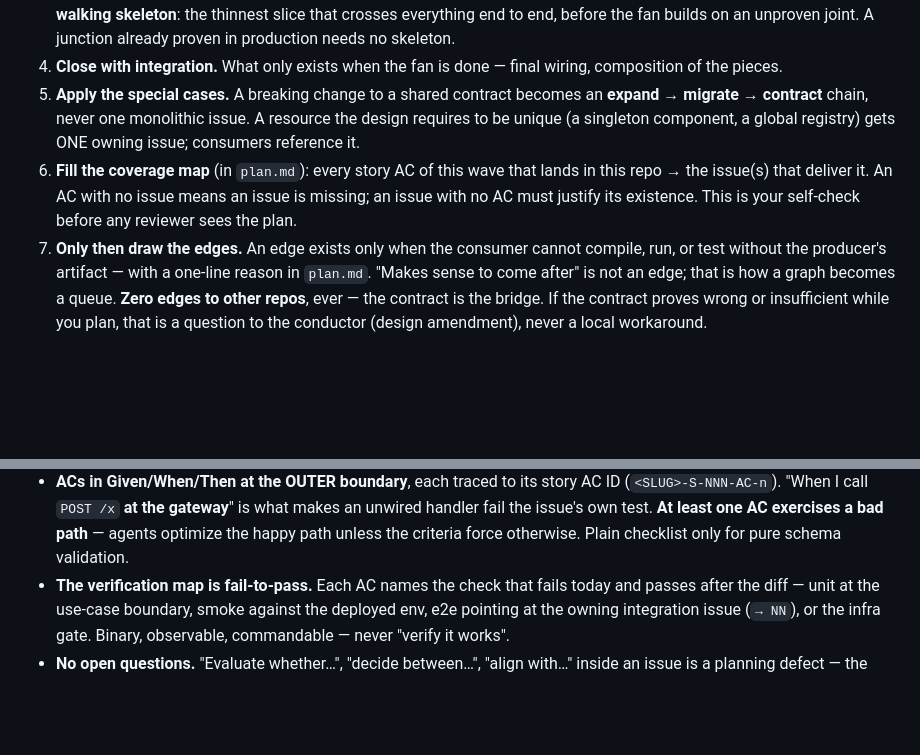
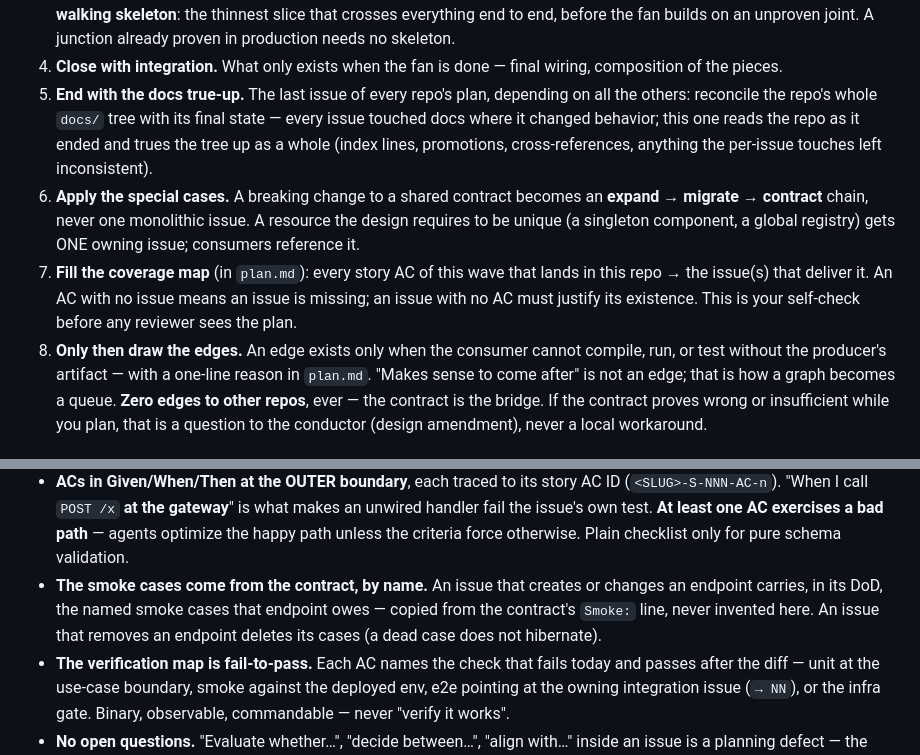
Before and after one commit to farias-77/skills, a Markdown page: agents/plan-author.md, 2 parts joined by grey strips. Drawn GitHub-style; blank space fills up the shorter version.

Commit message:
feat(plan): the docs true-up closes every repo's plan; smoke cases enter the DoD by name
plan-author gains a decomposition step: the last issue of every repo's
plan is the docs true-up — depending on all the others, it reconciles
the whole docs/ tree with the repo's final state, truing up what the
per-issue touches left inconsistent. And the smoke cases an issue owes
are copied BY NAME from the contract's Smoke line into its DoD — never
invented at planning time; an issue that removes an endpoint deletes
its cases.

Co-Authored-By: Claude Fable 5 <noreply@anthropic.com>

```diff
--- a/agents/plan-author.md
+++ b/agents/plan-author.md
@@ -47,16 +47,22 @@ and your target directory `02-plan/<repo>/`.
    needs no skeleton.
 4. **Close with integration.** What only exists when the fan is done —
    final wiring, composition of the pieces.
-5. **Apply the special cases.** A breaking change to a shared contract
+5. **End with the docs true-up.** The last issue of every repo's plan,
+   depending on all the others: reconcile the repo's whole `docs/` tree
+   with its final state — every issue touched docs where it changed
+   behavior; this one reads the repo as it ended and trues the tree up
+   as a whole (index lines, promotions, cross-references, anything the
+   per-issue touches left inconsistent).
+6. **Apply the special cases.** A breaking change to a shared contract
    becomes an **expand → migrate → contract** chain, never one
    monolithic issue. A resource the design requires to be unique
    (a singleton component, a global registry) gets ONE owning issue;
    consumers reference it.
-6. **Fill the coverage map** (in `plan.md`): every story AC of this wave
+7. **Fill the coverage map** (in `plan.md`): every story AC of this wave
    that lands in this repo → the issue(s) that deliver it. An AC with no
    issue means an issue is missing; an issue with no AC must justify its
    existence. This is your self-check before any reviewer sees the plan.
-7. **Only then draw the edges.** An edge exists only when the consumer
+8. **Only then draw the edges.** An edge exists only when the consumer
    cannot compile, run, or test without the producer's artifact — with a
    one-line reason in `plan.md`. "Makes sense to come after" is not an
    edge; that is how a graph becomes a queue. **Zero edges to other
@@ -117,6 +123,11 @@ never a script. The rules the template stands on:
   **At least one AC exercises a bad path** — agents optimize the happy
   path unless the criteria force otherwise. Plain checklist only for
   pure schema validation.
+- **The smoke cases come from the contract, by name.** An issue that
+  creates or changes an endpoint carries, in its DoD, the named smoke
+  cases that endpoint owes — copied from the contract's `Smoke:` line,
+  never invented here. An issue that removes an endpoint deletes its
+  cases (a dead case does not hibernate).
 - **The verification map is fail-to-pass.** Each AC names the check that
   fails today and passes after the diff — unit at the use-case boundary,
   smoke against the deployed env, e2e pointing at the owning integration
```
Also changed, not shown: 1 other file.
